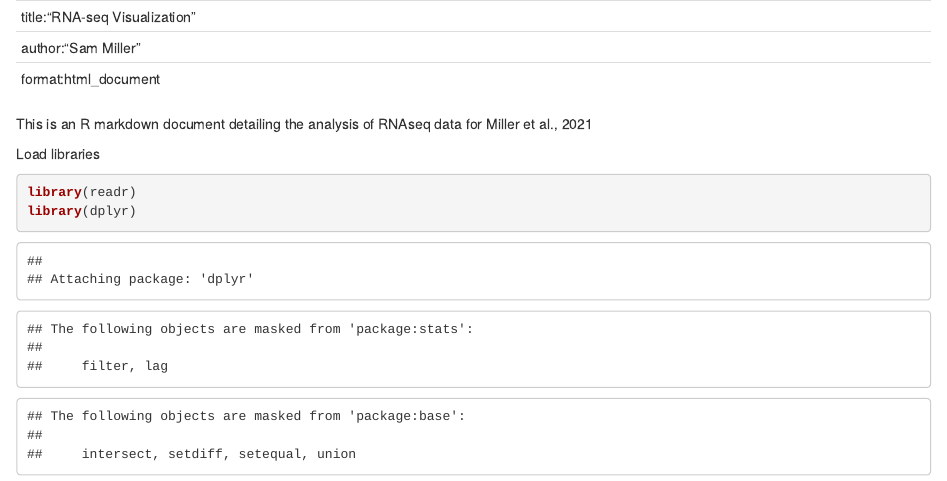
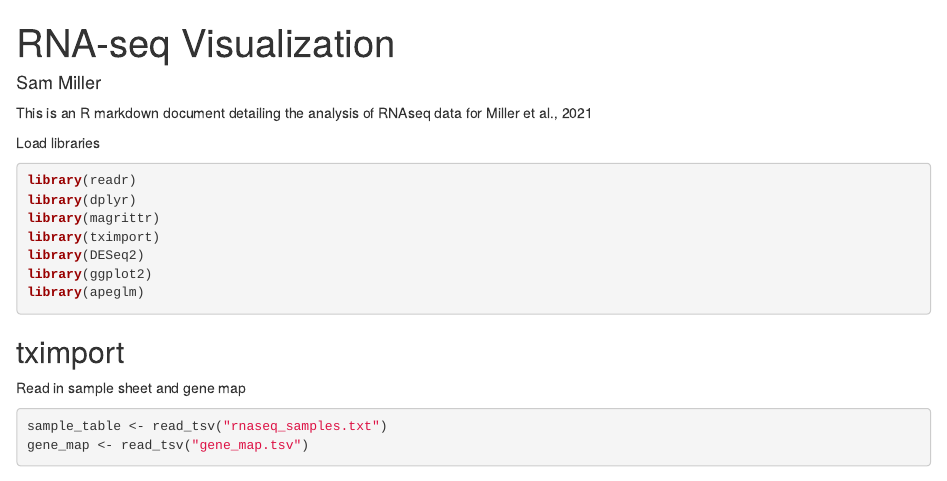
Before and after one commit to SamuelAMiller1/rnaseq_rmd, an R Markdown document (rna_seq_visualization.rmd): the page in a window 1100 px wide, from its top. Rendered offline with R 4.5, knitr and Pandoc, with nearby package versions; some code elsewhere in the file could not run offline.

Commit message:
Update rna_seq_visualization.rmd

````diff
--- a/rna_seq_visualization.rmd
+++ b/rna_seq_visualization.rmd
@@ -1,8 +1,12 @@
 ---
-title:"RNA-seq Visualization"
-author:"Sam Miller"
-format:html_document
+title: "RNA-seq Visualization"
+author: "Sam Miller"
+format: html_document
 ---
+
+```{r setup, include=FALSE}
+knitr::opts_chunk$set(message = FALSE, warning = FALSE)
+```
 
 This is an R markdown document detailing the analysis of RNAseq data for Miller et al., 2021
 
````
